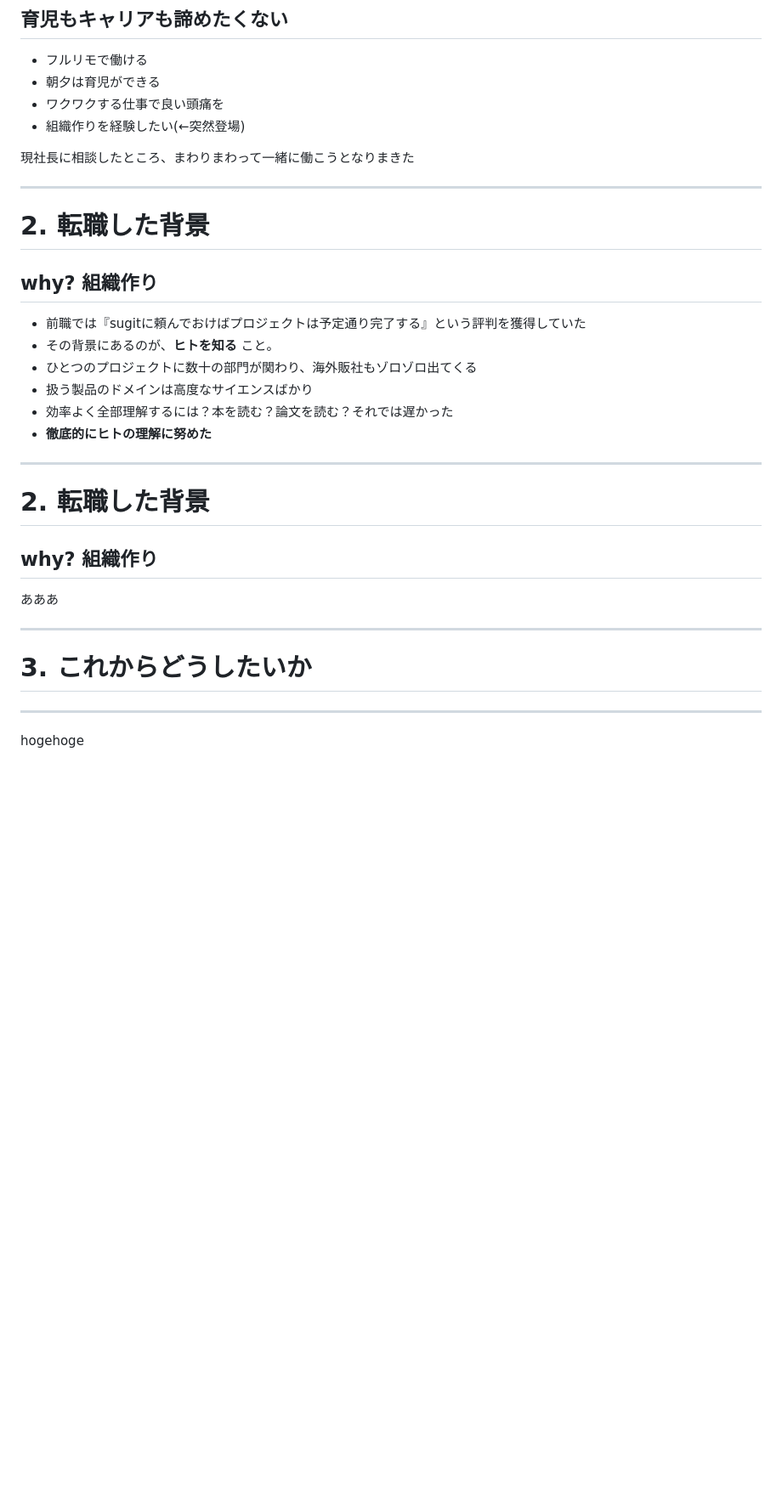
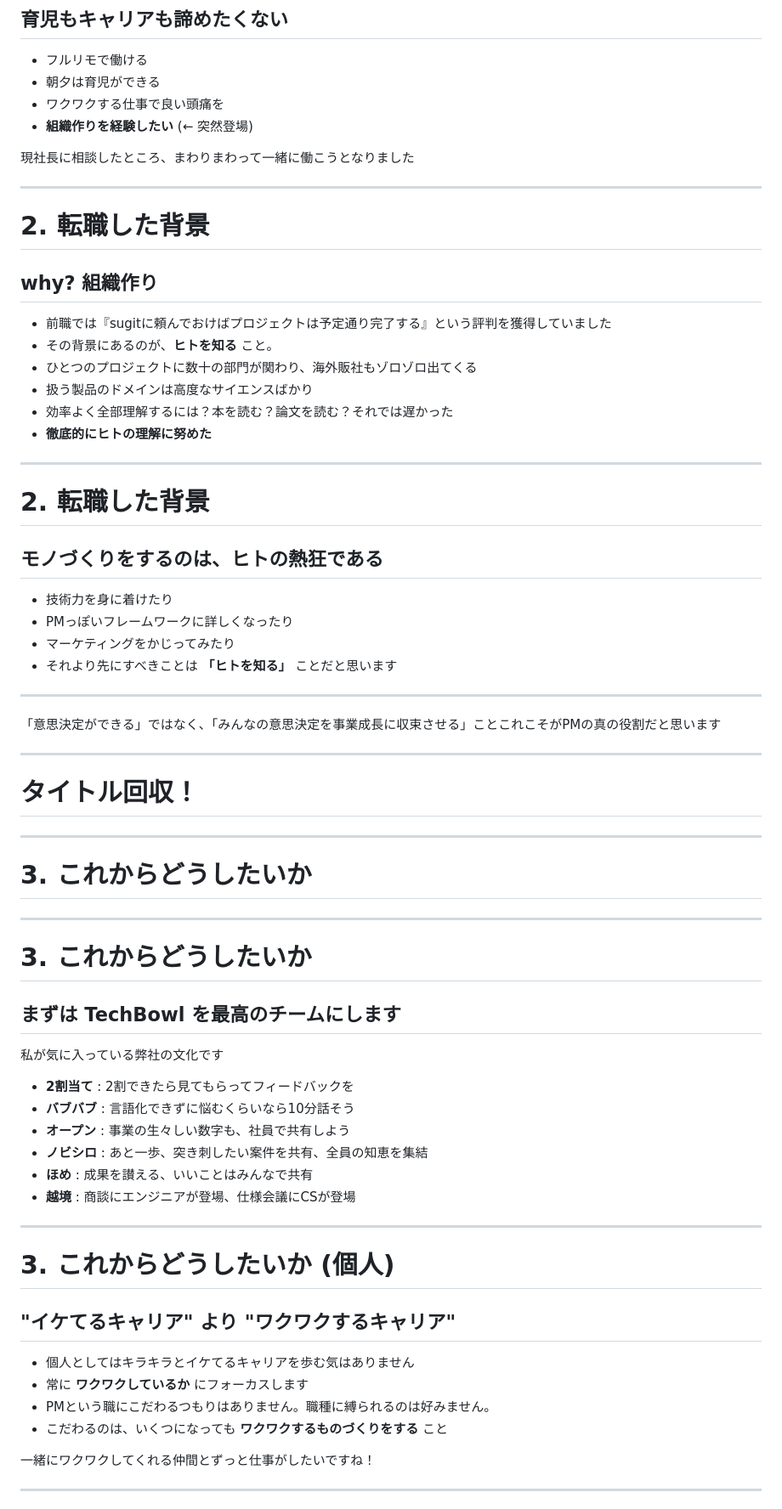
Before and after one commit to sugitlab/slide-deck, a Markdown page: slides/r35okinawa.md, the part around the change printed below. Shown: that part at 85% size. Rendered like a GitHub page; blank space fills up the shorter version.

```diff
--- a/slides/r35okinawa.md
+++ b/slides/r35okinawa.md
@@ -187,16 +193,16 @@ sugit(すぎっと) / X:@sugitlab
 - フルリモで働ける
 - 朝夕は育児ができる
 - ワクワクする仕事で良い頭痛を
-- 組織作りを経験したい(←突然登場)
+- **組織作りを経験したい** (← 突然登場)
 
-現社長に相談したところ、まわりまわって一緒に働こうとなりまきた
+現社長に相談したところ、まわりまわって一緒に働こうとなりました
 
 ---
 
 # 2. 転職した背景
 ## why? 組織作り
 
-- 前職では『sugitに頼んでおけばプロジェクトは予定通り完了する』という評判を獲得していた
+- 前職では『sugitに頼んでおけばプロジェクトは予定通り完了する』という評判を獲得していました
 - その背景にあるのが、**ヒトを知る** こと。
 - ひとつのプロジェクトに数十の部門が関わり、海外販社もゾロゾロ出てくる
 - 扱う製品のドメインは高度なサイエンスばかり
@@ -206,10 +212,22 @@ sugit(すぎっと) / X:@sugitlab
 ---
 
 # 2. 転職した背景
-## why? 組織作り
+## モノづくりをするのは、ヒトの熱狂である
 
-あああ
+- 技術力を身に着けたり
+- PMっぽいフレームワークに詳しくなったり
+- マーケティングをかじってみたり
+- それより先にすべきことは **「ヒトを知る」** ことだと思います
 
+---
+
+<!-- _class: subtitle -->
+<p class="message">「意思決定ができる」ではなく、</br>「みんなの意思決定を事業成長に収束させる」こと</br>これこそがPMの真の役割だと思います</p>
+
+---
+
+<!-- _class: subtitle riku salute -->
+# タイトル回収！
 
 ---
 
@@ -218,4 +236,31 @@ sugit(すぎっと) / X:@sugitlab
 
 ---
 
-hogehoge
+# 3. これからどうしたいか
+## まずは TechBowl を最高のチームにします
+
+私が気に入っている弊社の文化です
+
+- **2割当て** : 2割できたら見てもらってフィードバックを
+- **バブバブ** : 言語化できずに悩むくらいなら10分話そう
+- **オープン** : 事業の生々しい数字も、社員で共有しよう
+- **ノビシロ** : あと一歩、突き刺したい案件を共有、全員の知恵を集結
+- **ほめ** : 成果を讃える、いいことはみんなで共有
+- **越境** : 商談にエンジニアが登場、仕様会議にCSが登場
+
+---
+
+# 3. これからどうしたいか (個人)
+## "イケてるキャリア" より "ワクワクするキャリア"
+
+- 個人としてはキラキラとイケてるキャリアを歩む気はありません
+- 常に **ワクワクしているか** にフォーカスします
+- PMという職にこだわるつもりはありません。職種に縛られるのは好みません。
+- こだわるのは、いくつになっても **ワクワクするものづくりをする** こと
+
+一緒にワクワクしてくれる仲間とずっと仕事がしたいですね！
+
+---
+
+<!-- _class: subtitle -->
+
```
Also changed, not shown: other parts of slides/r35okinawa.md (+15 -2 lines), slides/be-owner.md (renamed from slides/draft.md, +2 -3 lines), slides/be-pm.md (renamed from slides/r35_oka.md, +3 -6 lines), slides/assets/ozamasa.png (added), slides/assets/service.png, 5 other files.
